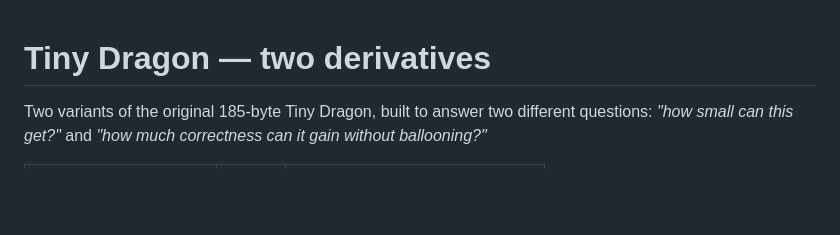
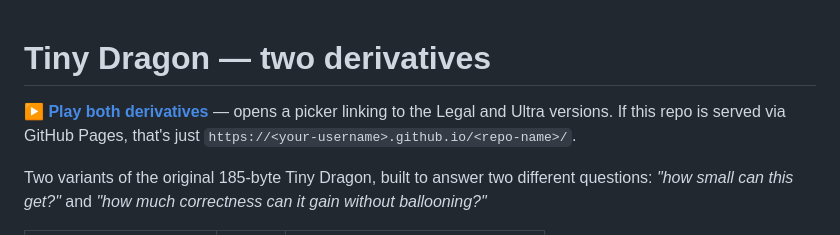
Before and after one commit to g-c-3/tiny-dragon, a Markdown page: README.md, the part around the change. Rendered like a GitHub page; blank space fills up the shorter version.

```diff
--- a/README.md
+++ b/README.md
@@ -1,4 +1,8 @@
 # Tiny Dragon — two derivatives
+
+**[▶ Play both derivatives](index.html)** — opens a picker linking to
+the Legal and Ultra versions. If this repo is served via GitHub Pages,
+that's just `https://<your-username>.github.io/<repo-name>/`.
 
 Two variants of the original 185-byte Tiny Dragon, built to answer two
 different questions: *"how small can this get?"* and *"how much correctness
```
